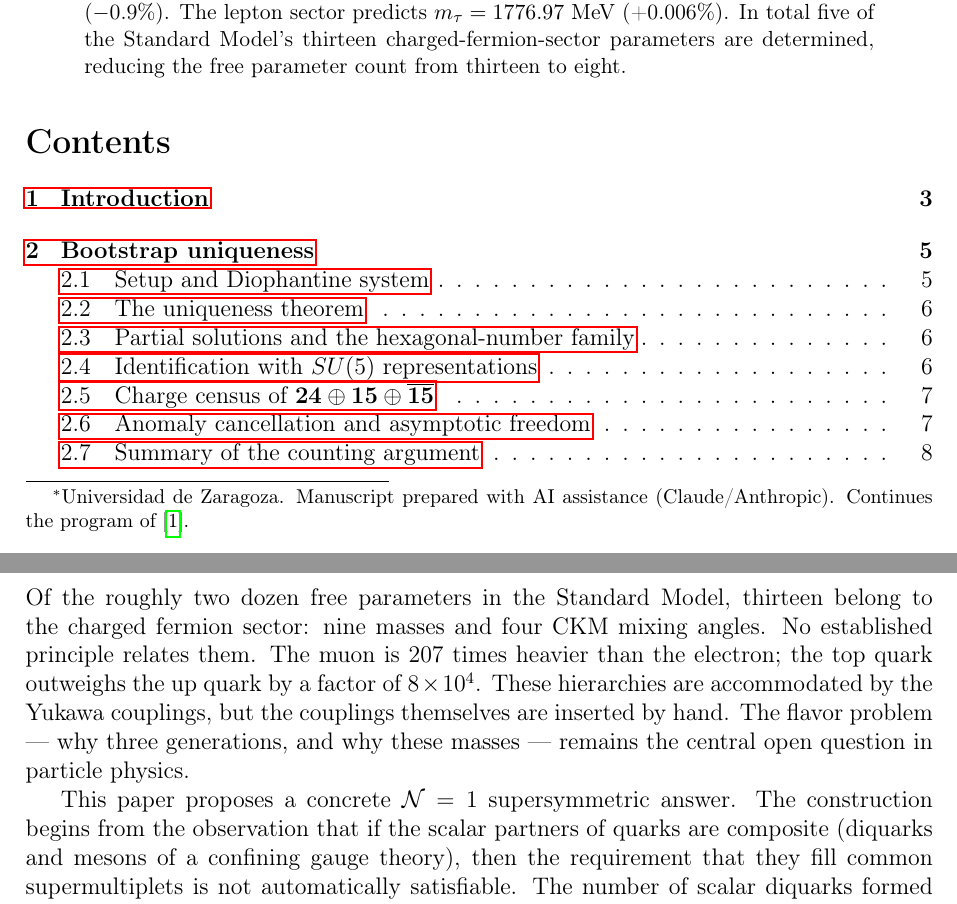
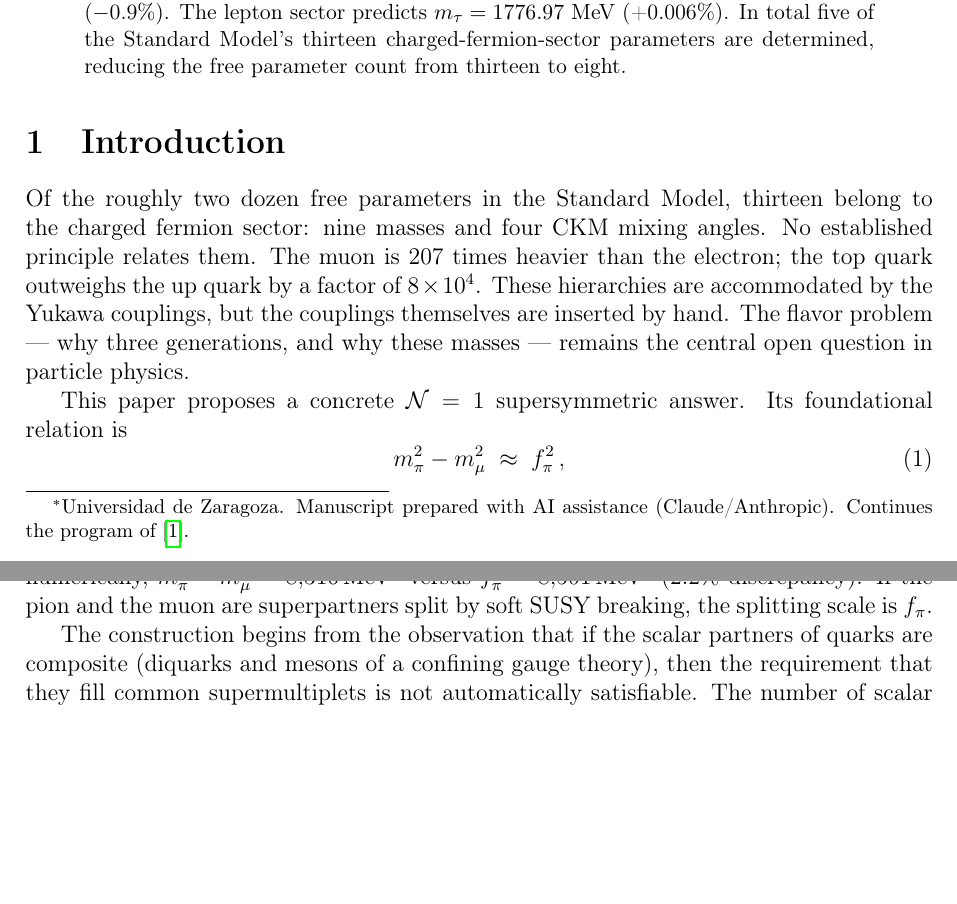
Before and after one commit to arivero/physres2, a LaTeX paper (paper_lagrangian.tex): two parts of pages 1 and 3 of 23 before the commit and two parts of pages 1 and 2 of 22 after it, joined at a grey line, cut so that both start at the same text, the shorter picture padded with empty space. Compiled offline with pdfLaTeX.

Commit message:
Paper A: add foundational relation m²_π − m²_μ ≈ f²_π, remove \tableofcontents
Co-Authored-By: Claude Opus 4.6 <noreply@anthropic.com>

```diff
--- a/paper_lagrangian.tex
+++ b/paper_lagrangian.tex
@@ -53,8 +53,6 @@ thirteen charged-fermion-sector parameters are determined, reducing the
 free parameter count from thirteen to eight.
 \end{abstract}
 
-\tableofcontents
-
 %======================================================================
 \section{Introduction}
 %======================================================================
@@ -69,6 +67,17 @@ flavor problem --- why three generations, and why these masses --- remains
 the central open question in particle physics.
 
 This paper proposes a concrete $\mathcal{N}=1$ supersymmetric answer.
+Its foundational relation is
+\begin{equation}
+m_\pi^2 - m_\mu^2 \;\approx\; \fpi^2\,,
+\end{equation}
+identifying the pion decay constant $\fpi \approx 92.2\MeV$ as the
+SUSY-breaking order parameter: numerically,
+$m_\pi^2 - m_\mu^2 = 8{,}316\MeV^2$ versus
+$\fpi^2 = 8{,}501\MeV^2$ ($2.2\%$ discrepancy). If the pion and the
+muon are superpartners split by soft SUSY breaking, the splitting
+scale is~$\fpi$.
+
 The construction begins from the observation that if the scalar partners
 of quarks are composite (diquarks and mesons of a confining gauge
 theory), then the requirement that they fill common supermultiplets is
```
